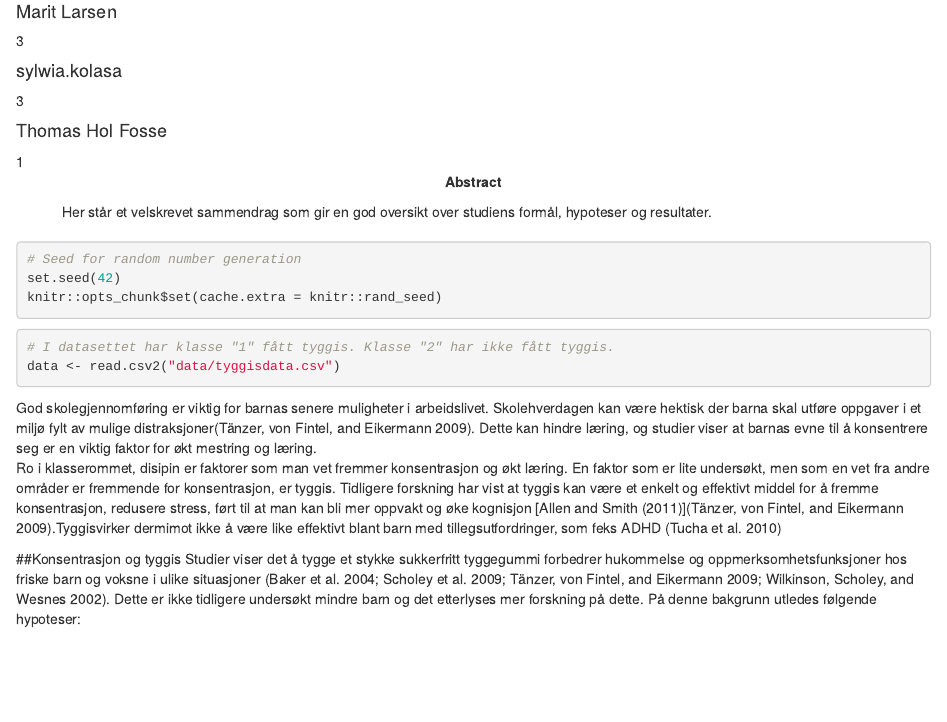
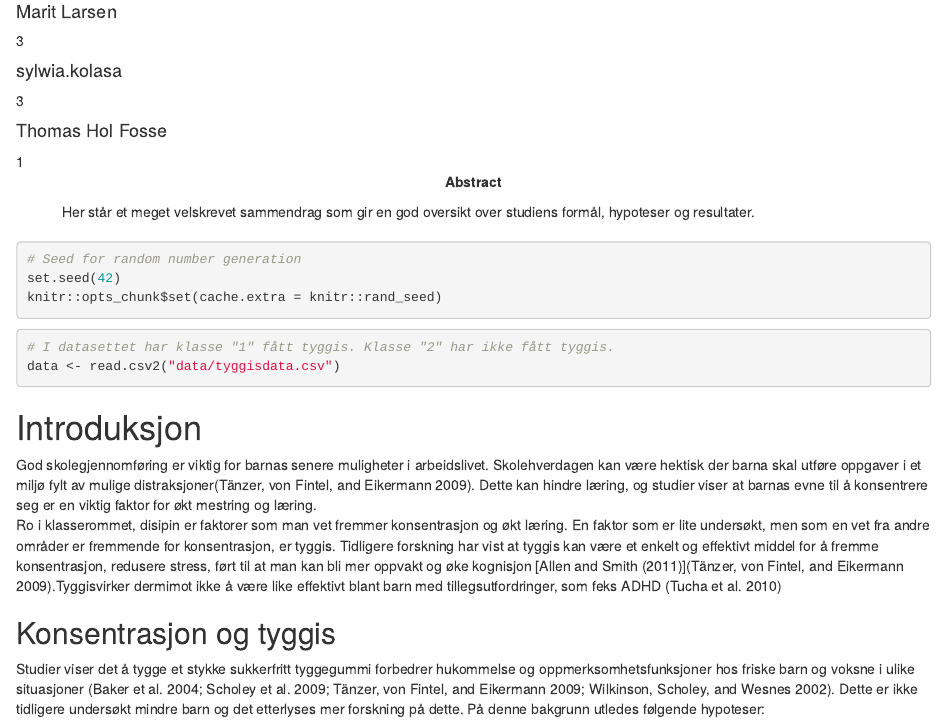
Before and after one commit to astridlenvik/tyggispaper, an R Markdown document (tyggispaper.Rmd): the page in a window 1100 px wide, from 460 px down. Rendered offline with R 4.5, knitr and Pandoc, with nearby package versions; some code elsewhere in the file could not run offline.

Commit message:
Flere mindre forbedringer

````diff
--- a/tyggispaper.Rmd
+++ b/tyggispaper.Rmd
@@ -39,7 +39,7 @@ authornote: |
   Forfatterne fraskiver seg etterhvert ansvar for at resultatene ikke stemmer med virkeligheten i resten av verden.
 
 abstract: |
-  Her står et velskrevet sammendrag som gir en god oversikt over studiens formål, hypoteser og resultater.
+  Her står et meget velskrevet sammendrag som gir en god oversikt over studiens formål, hypoteser og resultater.
 
   <!-- https://tinyurl.com/ybremelq -->
 
@@ -76,8 +76,7 @@ knitr::opts_chunk$set(cache.extra = knitr::rand_seed)
 # I datasettet har klasse "1" fått tyggis. Klasse "2" har ikke fått tyggis.
 data <- read.csv2("data/tyggisdata.csv")
 ```
-
-<!-- Gruppe 1 jobber herfra... --->
+# Introduksjon
 God skolegjennomføring er viktig for barnas senere muligheter i arbeidslivet.
 Skolehverdagen kan være hektisk der barna skal utføre oppgaver i et miljø fylt av mulige distraksjoner[@tanzerChewingGumConcentration2009].
 Dette kan hindre læring, og studier viser at barnas evne til å konsentrere seg er en viktig faktor for økt mestring og læring.
````
Also changed, not shown: tyggispaper.tex, tyggispaper.Rmd (2 more changed lines), 1 other file.
